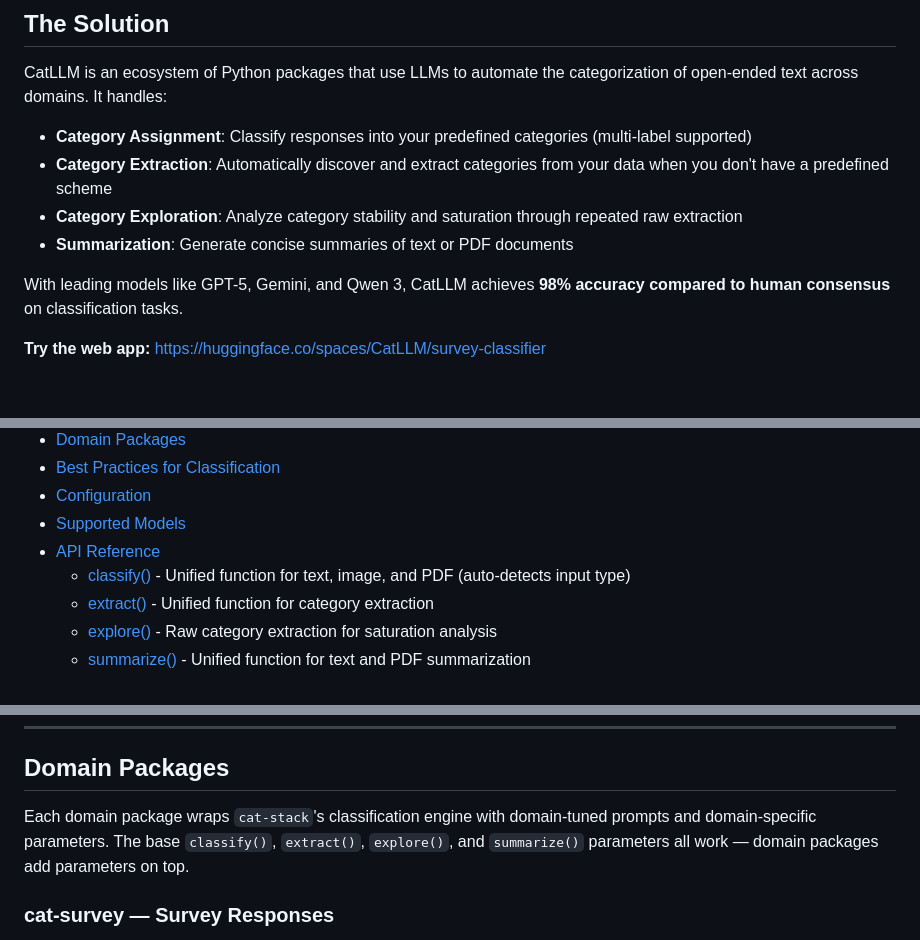
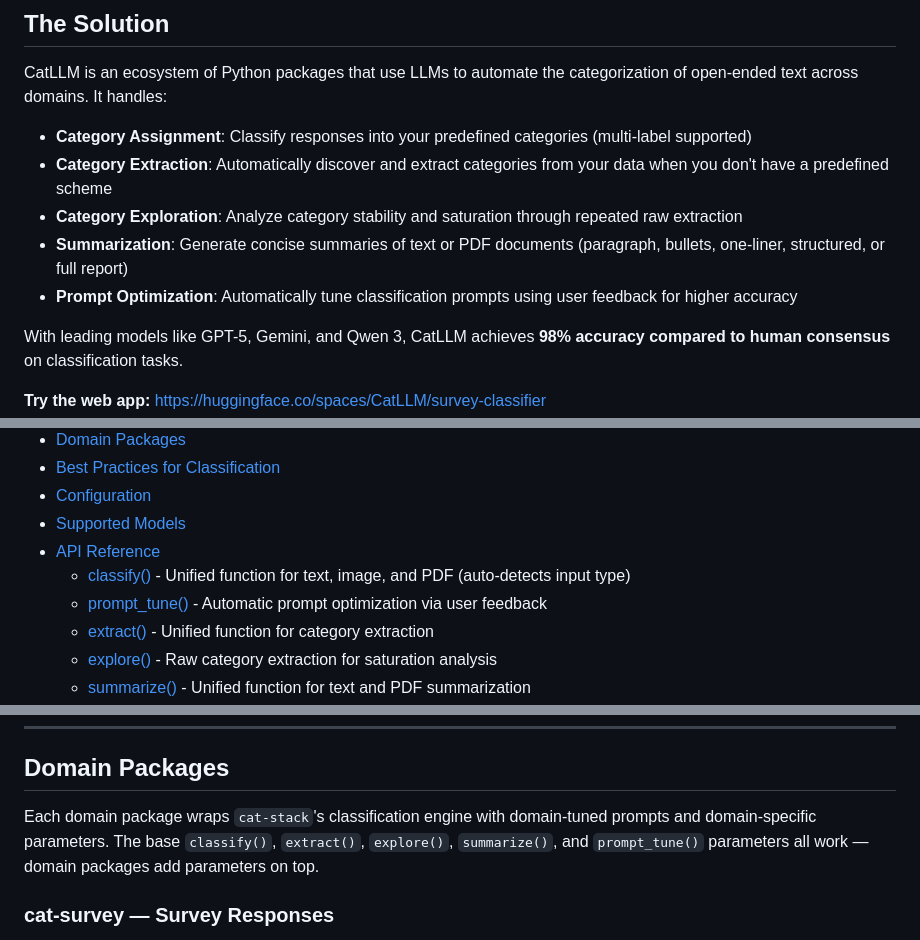
Before and after one commit to chrissoria/cat-llm, a Markdown page: README.md, 3 parts joined by grey strips. Rendered like a GitHub page; blank space fills up the shorter version.

```diff
--- a/README.md
+++ b/README.md
@@ -20,7 +20,8 @@ CatLLM is an ecosystem of Python packages that use LLMs to automate the categori
 - **Category Assignment**: Classify responses into your predefined categories (multi-label supported)
 - **Category Extraction**: Automatically discover and extract categories from your data when you don't have a predefined scheme
 - **Category Exploration**: Analyze category stability and saturation through repeated raw extraction
-- **Summarization**: Generate concise summaries of text or PDF documents
+- **Summarization**: Generate concise summaries of text or PDF documents (paragraph, bullets, one-liner, structured, or full report)
+- **Prompt Optimization**: Automatically tune classification prompts using user feedback for higher accuracy
 
 With leading models like GPT-5, Gemini, and Qwen 3, CatLLM achieves **98% accuracy compared to human consensus** on classification tasks.
 
@@ -69,6 +70,7 @@ Every domain package exposes the same four core functions — `classify()`, `ext
 - [Supported Models](#supported-models)
 - [API Reference](#api-reference)
   - [classify()](#classify) - Unified function for text, image, and PDF (auto-detects input type)
+  - [prompt_tune()](#prompt_tune) - Automatic prompt optimization via user feedback
   - [extract()](#extract) - Unified function for category extraction
   - [explore()](#explore) - Raw category extraction for saturation analysis
   - [summarize()](#summarize) - Unified function for text and PDF summarization
@@ -229,7 +241,7 @@ results = cat.classify(
 
 ## Domain Packages
 
-Each domain package wraps `cat-stack`'s classification engine with domain-tuned prompts and domain-specific parameters. The base `classify()`, `extract()`, `explore()`, and `summarize()` parameters all work — domain packages add parameters on top.
+Each domain package wraps `cat-stack`'s classification engine with domain-tuned prompts and domain-specific parameters. The base `classify()`, `extract()`, `explore()`, `summarize()`, and `prompt_tune()` parameters all work — domain packages add parameters on top.
 
 ### cat-survey — Survey Responses
 
```
Also changed, not shown: other parts of README.md (+48 -13 lines).
